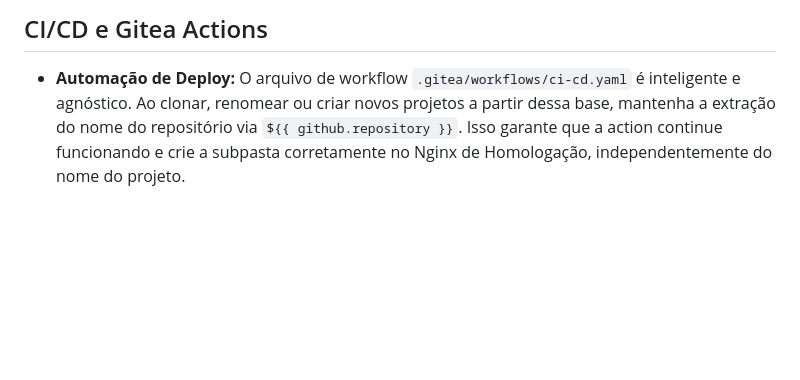
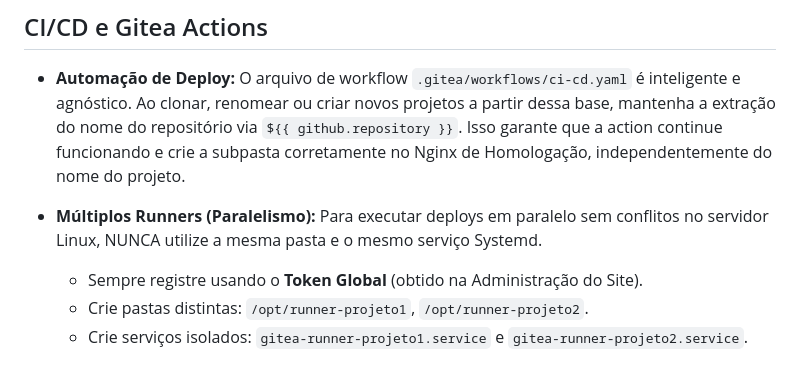
Before and after one commit to Rilen/Consulta360, a Markdown page: .agents/AGENTS.md, the part around the change. Drawn GitHub-style; blank space fills up the shorter version.

Commit message:
docs: add rules for managing multiple isolated Gitea Runners

```diff
--- a/.agents/AGENTS.md
+++ b/.agents/AGENTS.md
@@ -42,3 +42,8 @@ O projeto segue estritamente a estrutura modular:
 
 ## CI/CD e Gitea Actions
 - **Automação de Deploy:** O arquivo de workflow `.gitea/workflows/ci-cd.yaml` é inteligente e agnóstico. Ao clonar, renomear ou criar novos projetos a partir dessa base, mantenha a extração do nome do repositório via `${{ github.repository }}`. Isso garante que a action continue funcionando e crie a subpasta corretamente no Nginx de Homologação, independentemente do nome do projeto.
+
+- **Múltiplos Runners (Paralelismo):** Para executar deploys em paralelo sem conflitos no servidor Linux, NUNCA utilize a mesma pasta e o mesmo serviço Systemd.
+  - Sempre registre usando o **Token Global** (obtido na Administração do Site).
+  - Crie pastas distintas: `/opt/runner-projeto1`, `/opt/runner-projeto2`.
+  - Crie serviços isolados: `gitea-runner-projeto1.service` e `gitea-runner-projeto2.service`.
```
